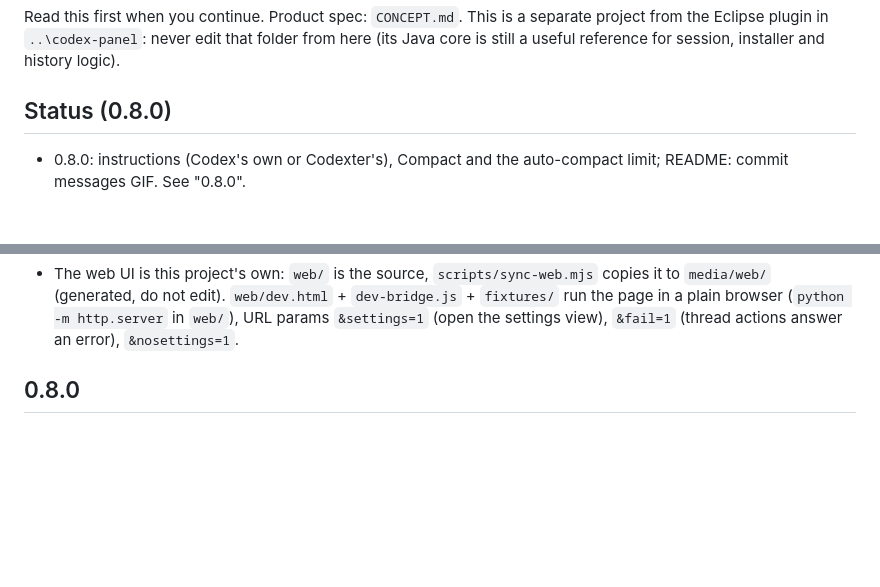
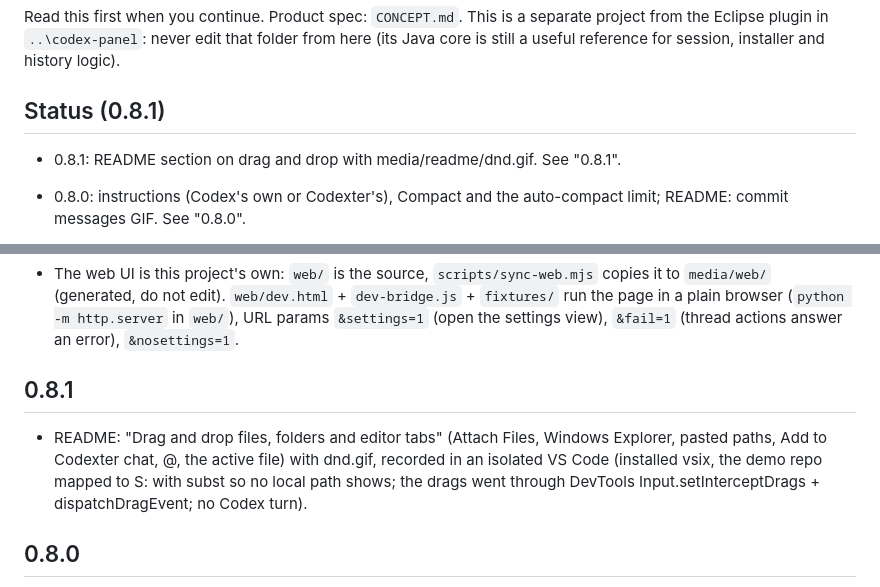
Before and after one commit to unreal777/codex-vscode, a Markdown page: HANDOFF.md, 2 parts joined by grey strips. Drawn GitHub-style; blank space fills up the shorter version.

```diff
--- a/HANDOFF.md
+++ b/HANDOFF.md
@@ -5,7 +5,9 @@ Visible name is **Codexter** since 0.4.0. The extension id stays `codexpanel.cod
 Read this first when you continue. Product spec: `CONCEPT.md`. This is a separate project from the Eclipse plugin in `..\codex-panel`:
 never edit that folder from here (its Java core is still a useful reference for session, installer and history logic).
 
-## Status (0.8.0)
+## Status (0.8.1)
+
+- 0.8.1: README section on drag and drop with media/readme/dnd.gif. See "0.8.1".
 
 - 0.8.0: instructions (Codex's own or Codexter's), Compact and the auto-compact limit; README: commit messages GIF. See "0.8.0".
 
@@ -59,6 +61,12 @@ never edit that folder from here (its Java core is still a useful reference for
 - The web UI is this project's own: `web/` is the source, `scripts/sync-web.mjs` copies it to `media/web/` (generated, do not edit).
   `web/dev.html` + `dev-bridge.js` + `fixtures/` run the page in a plain browser (`python -m http.server` in `web/`), URL params
   `&settings=1` (open the settings view), `&fail=1` (thread actions answer an error), `&nosettings=1`.
+
+## 0.8.1
+
+- README: "Drag and drop files, folders and editor tabs" (Attach Files, Windows Explorer, pasted paths, Add to Codexter chat, @,
+  the active file) with dnd.gif, recorded in an isolated VS Code (installed vsix, the demo repo mapped to S: with subst so no
+  local path shows; the drags went through DevTools Input.setInterceptDrags + dispatchDragEvent; no Codex turn).
 
 ## 0.8.0
 
```
Also changed, not shown: README.md (+11 -3 lines), media/readme/dnd.gif (added), 3 other files.
